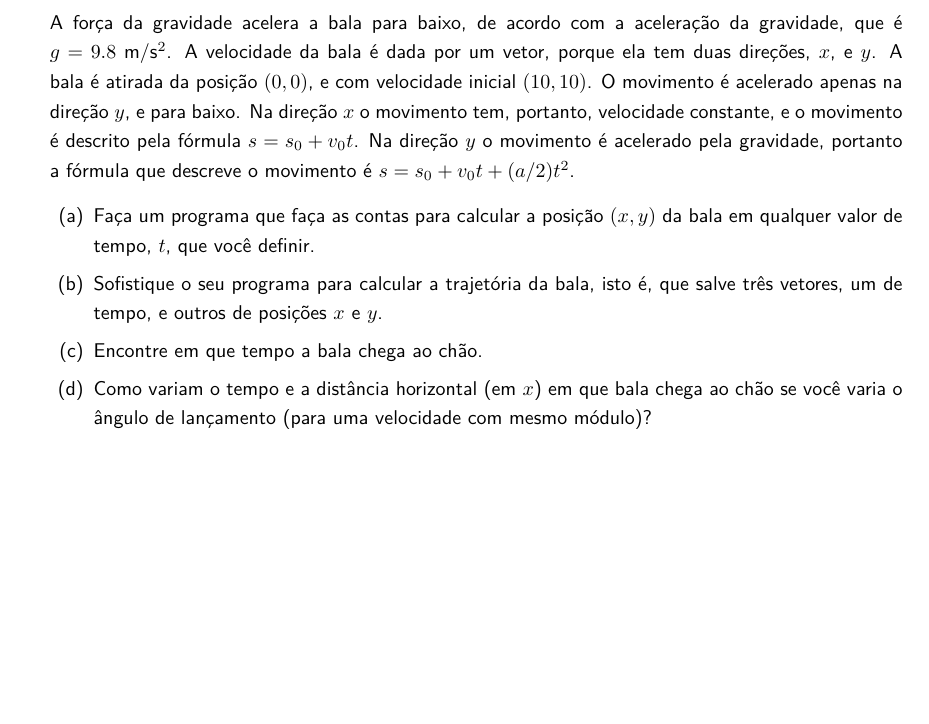
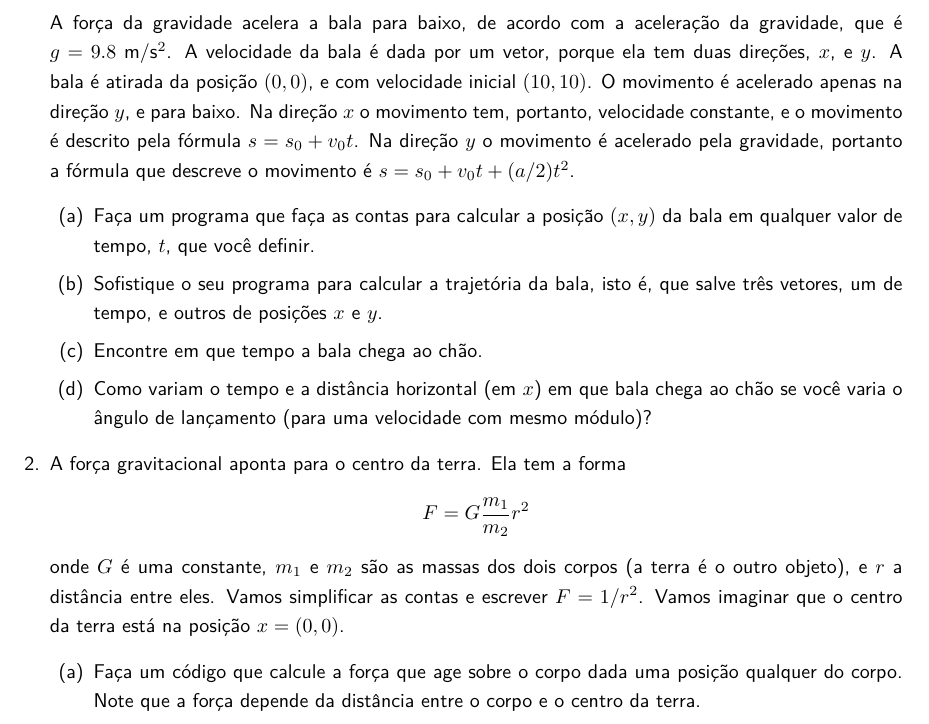
Before and after one commit to leandromartinez98/pibic-em, a LaTeX problem sheet (exercicios.tex): part of the page, cut so that both start at the same text, the shorter picture padded with empty space. Compiled offline with pdfLaTeX.

Commit message:
added 2a.jl

```diff
--- a/exercicios.tex
+++ b/exercicios.tex
@@ -115,6 +115,24 @@ em que bala chega ao chão se você varia o ângulo de lançamento
 (para uma velocidade com mesmo módulo)?
 \end{enumerate}
 
+\item
+A força gravitacional aponta para o centro da terra. Ela tem a forma
+\[
+F = G \frac{m_1}{m_2}{r^2}
+\]
+onde $G$ é uma constante, $m_1$ e $m_2$ são as massas dos dois corpos (a
+terra é o outro objeto), e $r$ a distância entre eles. Vamos simplificar
+as contas e escrever $F = 1/r^2$.
+Vamos imaginar que o centro da terra está na posição $x=(0,0)$.
+\begin{enumerate}
+\item
+Faça um código que calcule a força que age sobre o corpo dada uma
+posição qualquer do corpo. Note que a força depende da distância entre o
+corpo e o centro da terra.
+\end{enumerate}
+
+
+
 \end{enumerate}
 
 
```
Also changed, not shown: exercicios.pdf, 2 other files.
